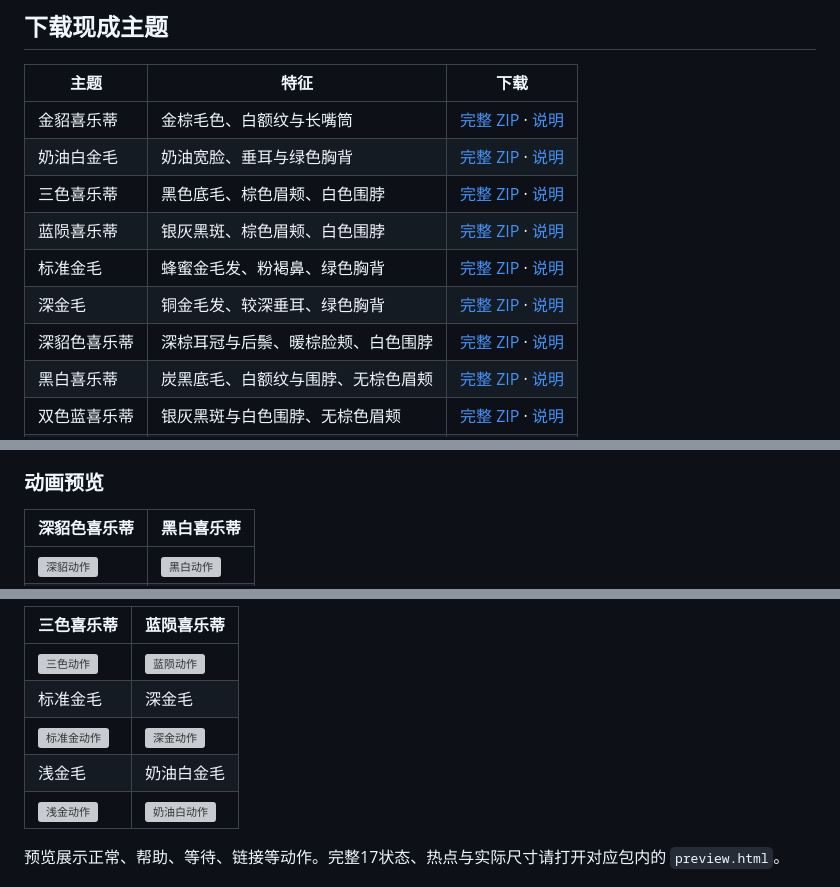
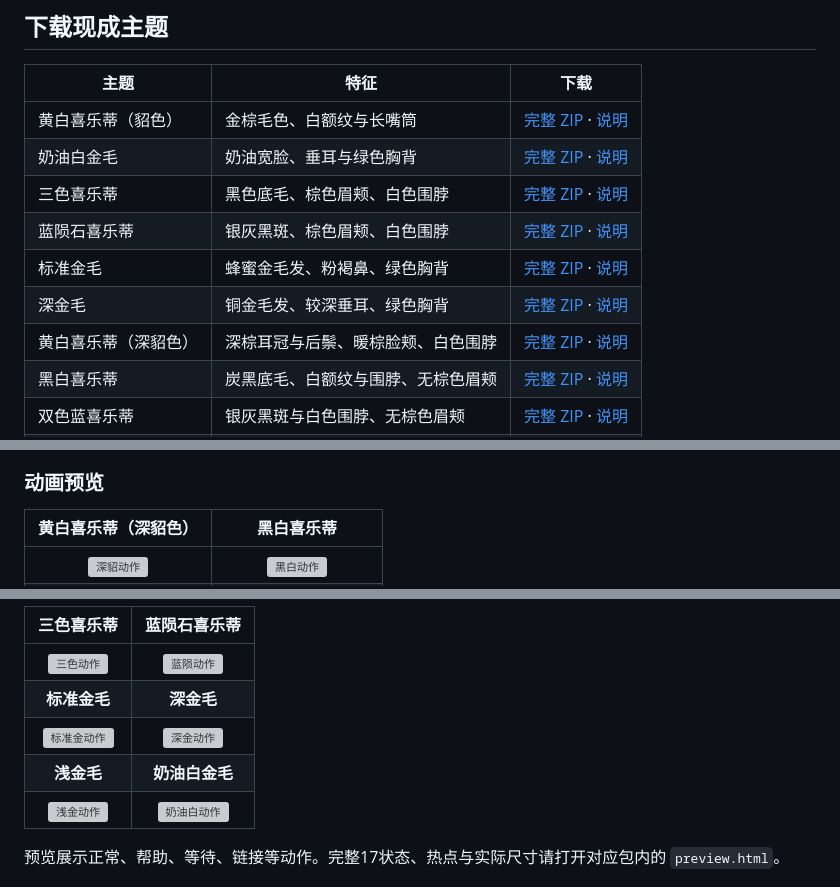
Before and after one commit to CYemin/Pet-mouse-pointer, a Markdown page: README.md, 3 parts joined by grey strips. Drawn GitHub-style; grey boxes are pictures that could not be loaded.

Commit message:
Align preview labels and clarify common coat names

```diff
--- a/README.md
+++ b/README.md
@@ -8,13 +8,13 @@
 
 | 主题 | 特征 | 下载 |
 |---|---|---|
-| 金貂喜乐蒂 | 金棕毛色、白额纹与长嘴筒 | [完整 ZIP](downloads/pet-pixel-complete.zip?raw=1) · [说明](themes/pet-pixel-complete/README.md) |
+| 黄白喜乐蒂（貂色） | 金棕毛色、白额纹与长嘴筒 | [完整 ZIP](downloads/pet-pixel-complete.zip?raw=1) · [说明](themes/pet-pixel-complete/README.md) |
 | 奶油白金毛 | 奶油宽脸、垂耳与绿色胸背 | [完整 ZIP](downloads/golden-cream-pixel.zip?raw=1) · [说明](themes/golden-cream-pixel/README.md) |
 | 三色喜乐蒂 | 黑色底毛、棕色眉颊、白色围脖 | [完整 ZIP](downloads/sheltie-tricolor-pixel.zip?raw=1) · [说明](themes/sheltie-tricolor-pixel/README.md) |
-| 蓝陨喜乐蒂 | 银灰黑斑、棕色眉颊、白色围脖 | [完整 ZIP](downloads/sheltie-blue-merle-pixel.zip?raw=1) · [说明](themes/sheltie-blue-merle-pixel/README.md) |
+| 蓝陨石喜乐蒂 | 银灰黑斑、棕色眉颊、白色围脖 | [完整 ZIP](downloads/sheltie-blue-merle-pixel.zip?raw=1) · [说明](themes/sheltie-blue-merle-pixel/README.md) |
 | 标准金毛 | 蜂蜜金毛发、粉褐鼻、绿色胸背 | [完整 ZIP](downloads/golden-standard-pixel.zip?raw=1) · [说明](themes/golden-standard-pixel/README.md) |
 | 深金毛 | 铜金毛发、较深垂耳、绿色胸背 | [完整 ZIP](downloads/golden-dark-pixel.zip?raw=1) · [说明](themes/golden-dark-pixel/README.md) |
-| 深貂色喜乐蒂 | 深棕耳冠与后鬃、暖棕脸颊、白色围脖 | [完整 ZIP](downloads/sheltie-dark-sable-pixel.zip?raw=1) · [说明](themes/sheltie-dark-sable-pixel/README.md) |
+| 黄白喜乐蒂（深貂色） | 深棕耳冠与后鬃、暖棕脸颊、白色围脖 | [完整 ZIP](downloads/sheltie-dark-sable-pixel.zip?raw=1) · [说明](themes/sheltie-dark-sable-pixel/README.md) |
 | 黑白喜乐蒂 | 炭黑底毛、白额纹与围脖、无棕色眉颊 | [完整 ZIP](downloads/sheltie-bi-black-pixel.zip?raw=1) · [说明](themes/sheltie-bi-black-pixel/README.md) |
 | 双色蓝喜乐蒂 | 银灰黑斑与白色围脖、无棕色眉颊 | [完整 ZIP](downloads/sheltie-bi-blue-pixel.zip?raw=1) · [说明](themes/sheltie-bi-blue-pixel/README.md) |
 | 浅金毛 | 浅麦金毛发、暖金垂耳、绿色胸背 | [完整 ZIP](downloads/golden-light-pixel.zip?raw=1) · [说明](themes/golden-light-pixel/README.md) |
@@ -37,6 +37,6 @@
 
 ### 动画预览
 
-| 深貂色喜乐蒂 | 黑白喜乐蒂 |
-|---|---|
+| **黄白喜乐蒂（深貂色）** | **黑白喜乐蒂** |
+|:---:|:---:|
 | ![深貂动作](docs/images/sheltie-dark-sable-pixel.gif) | ![黑白动作](docs/images/sheltie-bi-black-pixel.gif) |
@@ -45,10 +45,10 @@
 
-| 三色喜乐蒂 | 蓝陨喜乐蒂 |
-|---|---|
+| **三色喜乐蒂** | **蓝陨石喜乐蒂** |
+|:---:|:---:|
 | ![三色动作](docs/images/sheltie-tricolor-pixel.gif) | ![蓝陨动作](docs/images/sheltie-blue-merle-pixel.gif) |
-| 标准金毛 | 深金毛 |
+| **标准金毛** | **深金毛** |
 | ![标准金动作](docs/images/golden-standard-pixel.gif) | ![深金动作](docs/images/golden-dark-pixel.gif) |
-| 浅金毛 | 奶油白金毛 |
+| **浅金毛** | **奶油白金毛** |
 | ![浅金动作](docs/images/golden-light-pixel.gif) | ![奶油白动作](docs/images/golden-cream-pixel.gif) |
 
 预览展示正常、帮助、等待、链接等动作。完整17状态、热点与实际尺寸请打开对应包内的 `preview.html`。
```
Also changed, not shown: other parts of README.md (+2 -2 lines).
